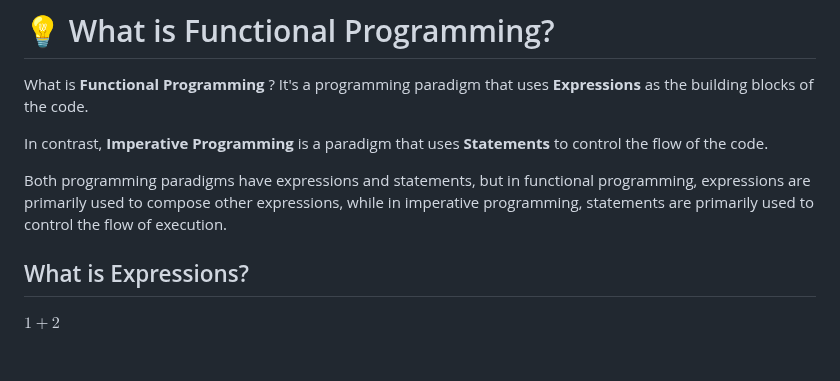
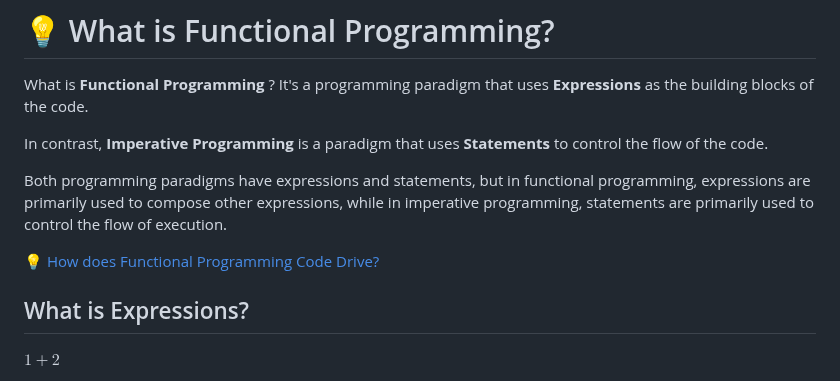
Before and after one commit to ken-okabe/vanfs, a Markdown page: README-whatisFP.md, the part around the change. Rendered like a GitHub page; blank space fills up the shorter version.

```diff
--- a/README-whatisFP.md
+++ b/README-whatisFP.md
@@ -5,6 +5,8 @@ What is  **Functional Programming** ? It's a programming paradigm that uses **Ex
 In contrast,  **Imperative Programming**  is a paradigm that uses  **Statements**  to control the flow of the code.
 
 Both programming paradigms have expressions and statements, but in functional programming, expressions are primarily used to compose other expressions, while in imperative programming, statements are primarily used to control the flow of execution.
+
+[💡 How does Functional Programming Code Drive?](./README-howFP.md)
 
 ## What is Expressions?
 
```
Also changed, not shown: README-howFP.md (added, +139 -0 lines).
